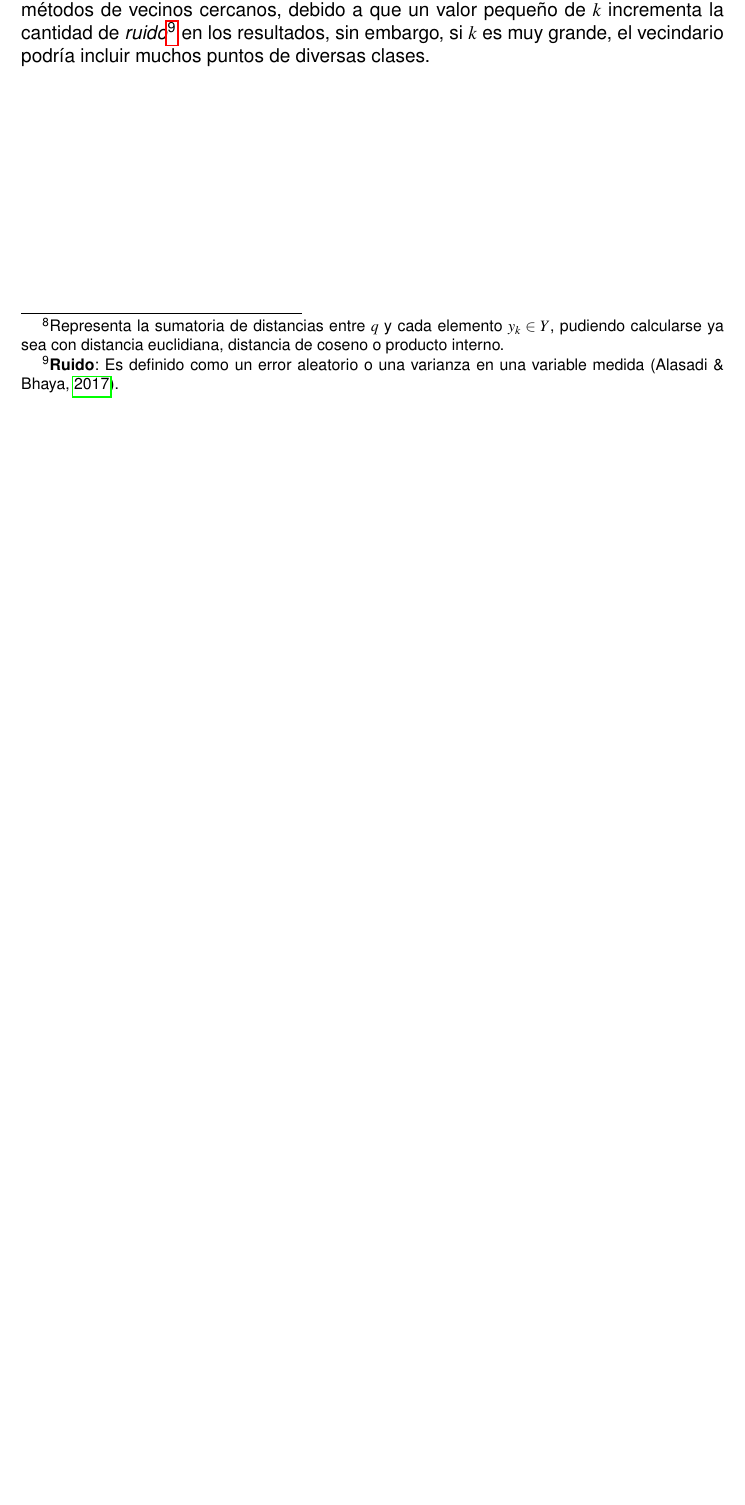
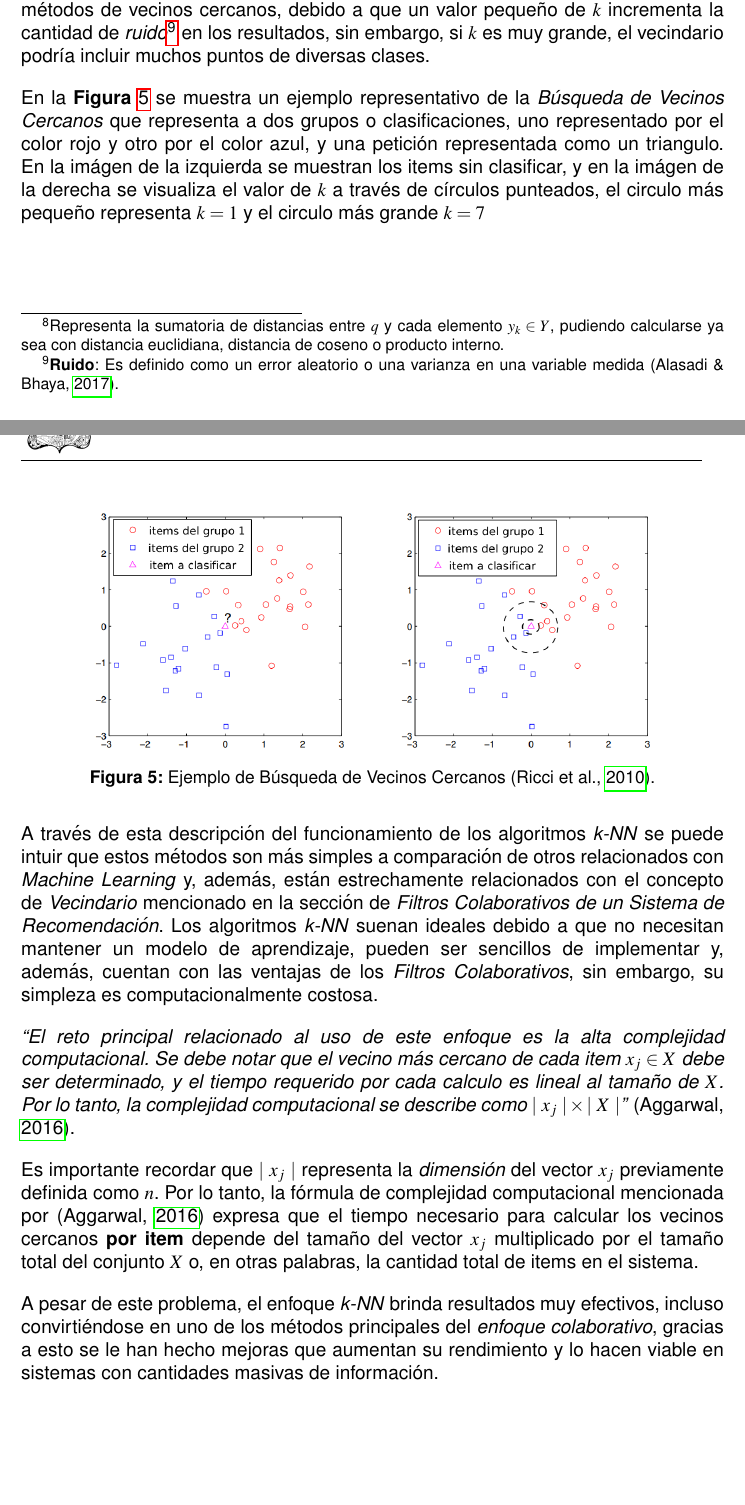
Before and after one commit to AngelFranco719/Tesis-Sistema-de-Recomendaci-n-Musical-basado-en-la-B-squeda-de-Vecinos-Aproximadamente-M-s-Cercanos, a LaTeX thesis (Tesis.tex, which reads Capitulos/Subcapitulos/MarcoTeorico/NN.tex): part of page 35 of 37 before the commit and two parts of pages 35 and 36 of 39 after it, the two joined at a grey line, cut so that both start at the same text, the shorter picture padded with empty space. Compiled offline with pdfLaTeX.

Commit message:
Inicio de ANN por fin

```diff
--- a/Capitulos/Subcapitulos/MarcoTeorico/NN.tex
+++ b/Capitulos/Subcapitulos/MarcoTeorico/NN.tex
@@ -12,3 +12,22 @@ Se puede definir a la \textit{Búsqueda de Vecinos más cercanos} de la siguient
 Antes de implementar un método de \textit{Vecinos más Cercanos} es importante definir una \textit{funcion de similaridad}, según \parencite{Aggarwal2016} la más común es la \textit{Distancia de Coseno}.  Esta función de similaridad, independientemente de la elegida, cumple la función de predecir la preferencia del usuario respecto a un item que no ha evaluado.
 
 Una vez elegida la función de similaridad, el siguiente paso es definir el valor de $k$ que, en el punto de vista de \parencite{10.5555/1941884} es el reto más importante al usar los métodos de vecinos cercanos, debido a que un valor pequeño de $k$ incrementa la cantidad de \textit{ruido}\footnote{\textbf{Ruido}: Es definido como un error aleatorio o una varianza en una variable medida \parencite{alasadi2017review}. } en los resultados, sin embargo, si $k$ es muy grande, el vecindario podría incluir muchos puntos de diversas clases.
+
+\begin{figure}[h!]
+    \centering
+    \includegraphics[width=0.8\linewidth]{NNimage.png}
+    \caption{Ejemplo de Búsqueda de Vecinos Cercanos \parencite{10.5555/1941884}.}
+    \label{fig:NNEjemplo}
+\end{figure}
+
+En la \Cref{fig:NNEjemplo} se muestra un ejemplo representativo de la \textit{Búsqueda de Vecinos Cercanos} que representa a dos grupos o clasificaciones, uno representado por el color rojo y otro por el color azul, y una petición representada como un triangulo. En la imágen de la izquierda se muestran los items sin clasificar, y en la imágen de la derecha se visualiza el valor de $k$ a través de círculos punteados, el circulo más pequeño representa $k = 1$ y el circulo más grande $k = 7$
+
+\newpage
+
+A través de esta descripción del funcionamiento de los algoritmos \textit{k-NN} se puede intuir que estos métodos son más simples a comparación de otros relacionados con \textit{Machine Learning} y, además, están estrechamente relacionados con el concepto de \textit{Vecindario} mencionado en la sección de \textit{Filtros Colaborativos de un Sistema de Recomendación}. Los algoritmos \textit{k-NN} suenan ideales debido a que no necesitan mantener un modelo de aprendizaje, pueden ser sencillos de implementar y, además, cuentan con las ventajas de los \textit{Filtros Colaborativos}, sin embargo, su simpleza es computacionalmente costosa.
+
+\textit{``El reto principal relacionado al uso de este enfoque es la alta complejidad computacional. Se debe notar que el vecino más cercano de cada item $x_j \in X$ debe ser determinado, y el tiempo requerido por cada calculo es lineal al tamaño de $X$. Por lo tanto, la complejidad computacional se describe como $|\ x_j \ | \times | \ X  \ |$''} \parencite{Aggarwal2016}.
+
+Es importante recordar que $| \ x_j \ |$ representa la \textit{dimensión} del vector $x_j$ previamente definida como $n$. Por lo tanto, la fórmula de complejidad computacional mencionada por \parencite{Aggarwal2016} expresa que el tiempo necesario para calcular los vecinos cercanos \textbf{por item} depende del tamaño del vector $x_j$ multiplicado por el tamaño total del conjunto $X$ o, en otras palabras, la cantidad total de items en el sistema.
+
+A pesar de este problema, el enfoque \textit{k-NN} brinda resultados muy efectivos, incluso convirtiéndose en uno de los métodos principales del \textit{enfoque colaborativo}, gracias a esto se le han hecho mejoras que aumentan su rendimiento y lo hacen viable en sistemas con cantidades masivas de información.
```
Also changed, not shown: Capitulos/MarcoTeorico.tex (+2 -0 lines), Capitulos/Subcapitulos/MarcoTeorico/ANN.tex (added, +7 -0 lines), referencias.bib (+12 -0 lines), Tesis.pdf, figures/NNimage.png (added), 4 other files.
